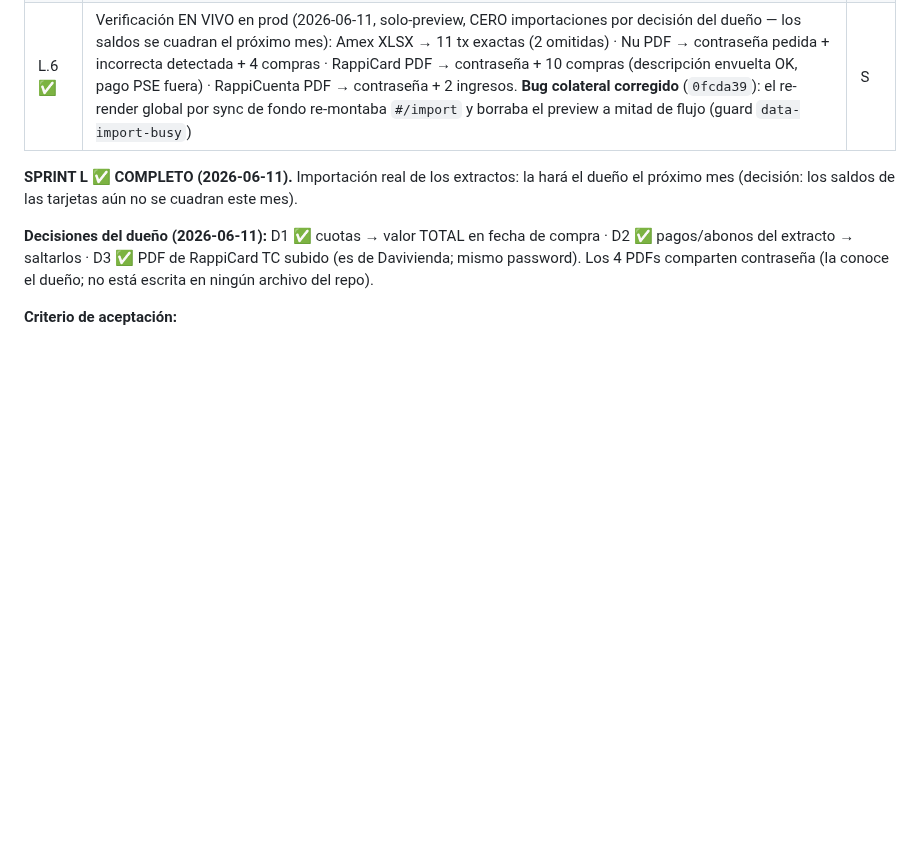
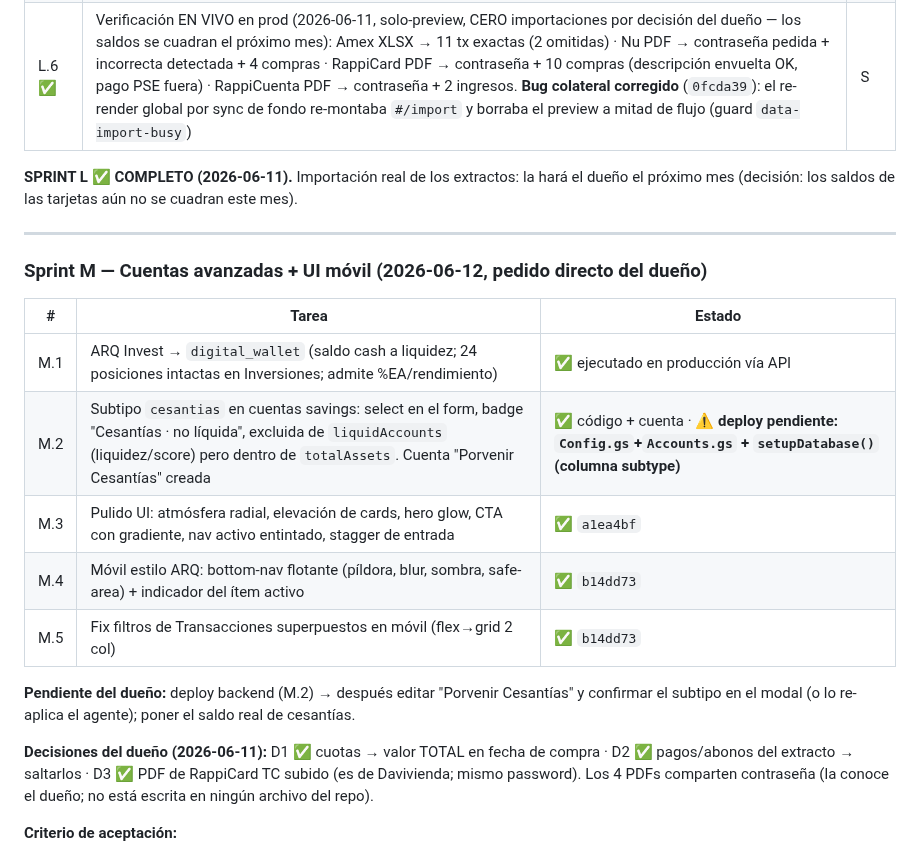
Before and after one commit to alejandror1367/FinanceOS, a Markdown page: docs/Roadmap-Maestro.md, the part around the change. Rendered like a GitHub page; blank space fills up the shorter version.

Commit message:
docs(roadmap): Sprint M — ARQ a billetera, cesantias Porvenir, UI movil ARQ-style
Co-Authored-By: Claude Fable 5 <noreply@anthropic.com>

```diff
--- a/docs/Roadmap-Maestro.md
+++ b/docs/Roadmap-Maestro.md
@@ -413,6 +413,21 @@ Amex PESOS/DOLARES + XLSX, RappiCuenta). PDFs reales en `tests/fixtures/import/p
 **SPRINT L ✅ COMPLETO (2026-06-11).** Importación real de los extractos: la hará el dueño
 el próximo mes (decisión: los saldos de las tarjetas aún no se cuadran este mes).
 
+---
+
+### Sprint M — Cuentas avanzadas + UI móvil (2026-06-12, pedido directo del dueño)
+
+| # | Tarea | Estado |
+|---|---|---|
+| M.1 | ARQ Invest → `digital_wallet` (saldo cash a liquidez; 24 posiciones intactas en Inversiones; admite %EA/rendimiento) | ✅ ejecutado en producción vía API |
+| M.2 | Subtipo `cesantias` en cuentas savings: select en el form, badge "Cesantías · no líquida", excluida de `liquidAccounts` (liquidez/score) pero dentro de `totalAssets`. Cuenta "Porvenir Cesantías" creada | ✅ código + cuenta · **⚠ deploy pendiente: `Config.gs`+`Accounts.gs` + `setupDatabase()` (columna subtype)** |
+| M.3 | Pulido UI: atmósfera radial, elevación de cards, hero glow, CTA con gradiente, nav activo entintado, stagger de entrada | ✅ `a1ea4bf` |
+| M.4 | Móvil estilo ARQ: bottom-nav flotante (píldora, blur, sombra, safe-area) + indicador del ítem activo | ✅ `b14dd73` |
+| M.5 | Fix filtros de Transacciones superpuestos en móvil (flex→grid 2 col) | ✅ `b14dd73` |
+
+**Pendiente del dueño:** deploy backend (M.2) → después editar "Porvenir Cesantías" y
+confirmar el subtipo en el modal (o lo re-aplica el agente); poner el saldo real de cesantías.
+
 **Decisiones del dueño (2026-06-11):** D1 ✅ cuotas → valor TOTAL en fecha de compra ·
 D2 ✅ pagos/abonos del extracto → saltarlos · D3 ✅ PDF de RappiCard TC subido
 (es de Davivienda; mismo password). Los 4 PDFs comparten contraseña (la conoce el dueño;
```
